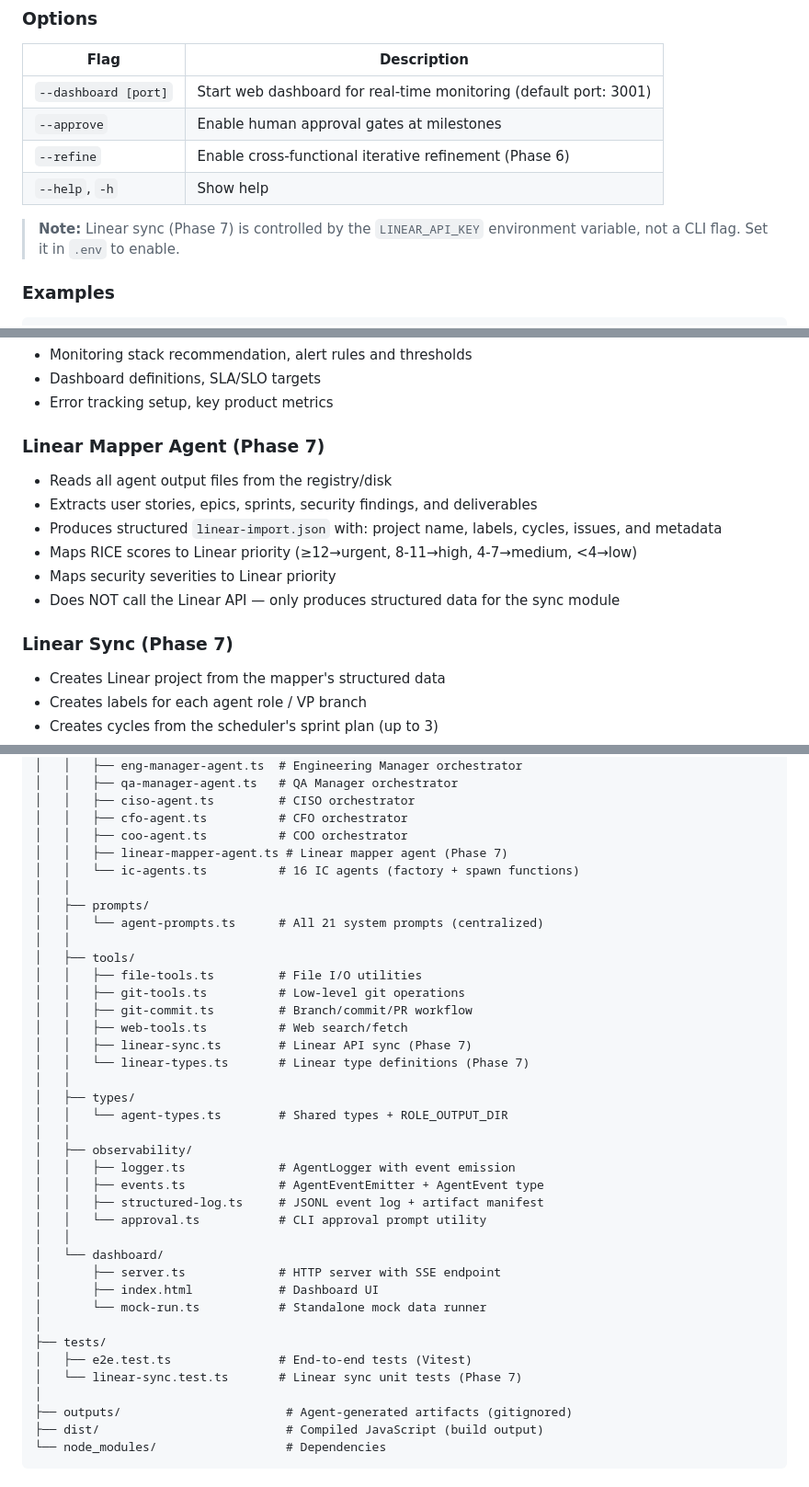
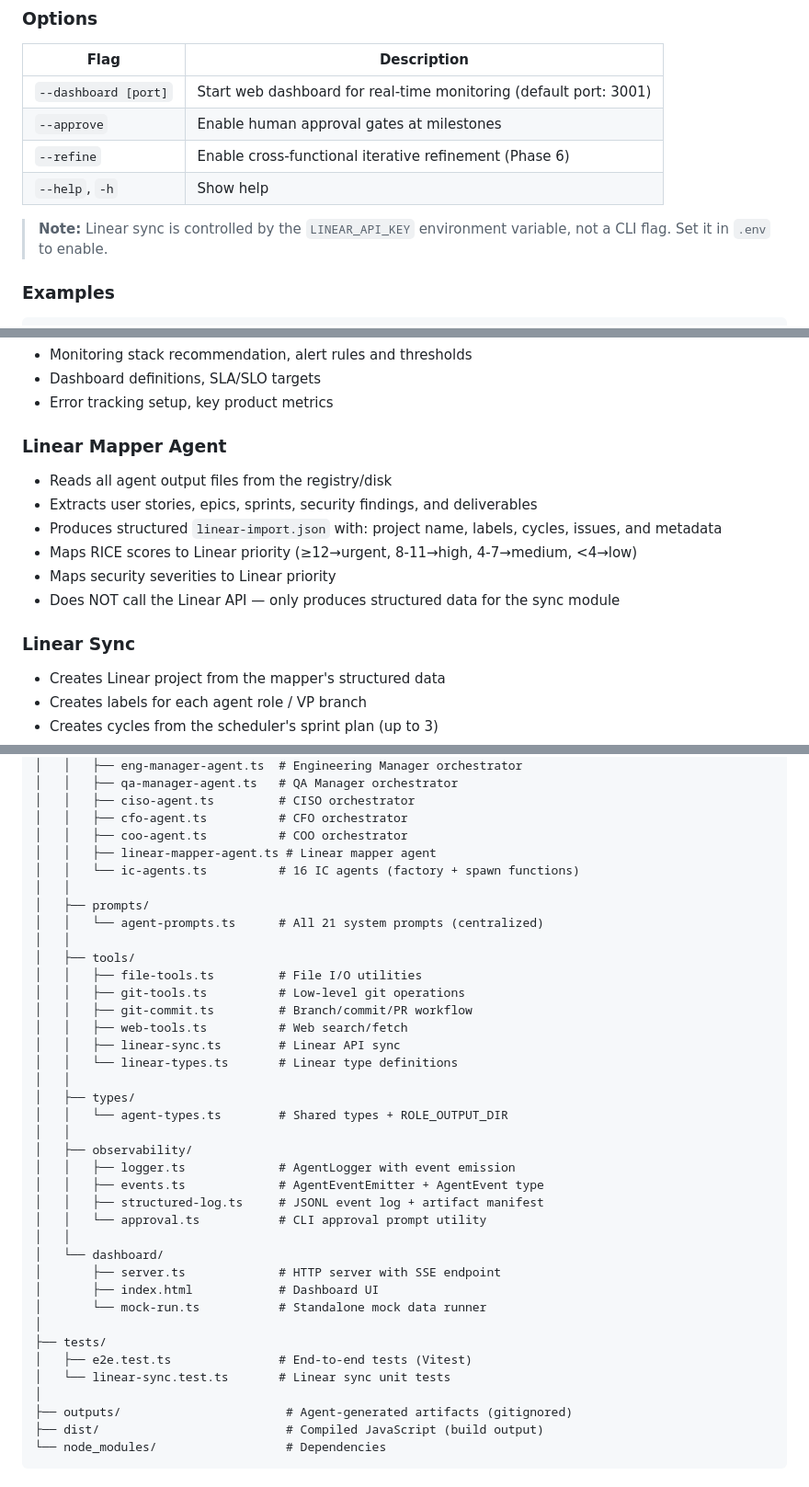
Before and after one commit to aliihtsham-debug/agent-org, a Markdown page: README.md, 3 parts joined by grey strips. Shown at 92% size. Drawn GitHub-style.

```diff
--- a/README.md
+++ b/README.md
@@ -284,7 +284,7 @@ The product idea can be any length. Everything after `src/index.ts` is joined in
 | `--refine` | Enable cross-functional iterative refinement (Phase 6) |
 | `--help`, `-h` | Show help |
 
-> **Note:** Linear sync (Phase 7) is controlled by the `LINEAR_API_KEY` environment variable, not a CLI flag. Set it in `.env` to enable.
+> **Note:** Linear sync is controlled by the `LINEAR_API_KEY` environment variable, not a CLI flag. Set it in `.env` to enable.
 
 ### Examples
 
@@ -560,7 +560,7 @@ Index of all generated artifacts with metadata: `{ role, path, timestamp, sizeBy
 - Dashboard definitions, SLA/SLO targets
 - Error tracking setup, key product metrics
 
-### Linear Mapper Agent (Phase 7)
+### Linear Mapper Agent
 - Reads all agent output files from the registry/disk
 - Extracts user stories, epics, sprints, security findings, and deliverables
 - Produces structured `linear-import.json` with: project name, labels, cycles, issues, and metadata
@@ -568,7 +568,7 @@ Index of all generated artifacts with metadata: `{ role, path, timestamp, sizeBy
 - Maps security severities to Linear priority
 - Does NOT call the Linear API — only produces structured data for the sync module
 
-### Linear Sync (Phase 7)
+### Linear Sync
 - Creates Linear project from the mapper's structured data
 - Creates labels for each agent role / VP branch
 - Creates cycles from the scheduler's sprint plan (up to 3)
@@ -661,7 +661,7 @@ agent-org/
 │   │   ├── ciso-agent.ts         # CISO orchestrator
 │   │   ├── cfo-agent.ts          # CFO orchestrator
 │   │   ├── coo-agent.ts          # COO orchestrator
-│   │   ├── linear-mapper-agent.ts # Linear mapper agent (Phase 7)
+│   │   ├── linear-mapper-agent.ts # Linear mapper agent
 │   │   └── ic-agents.ts          # 16 IC agents (factory + spawn functions)
 │   │
 │   ├── prompts/
@@ -672,8 +672,8 @@ agent-org/
 │   │   ├── git-tools.ts          # Low-level git operations
 │   │   ├── git-commit.ts         # Branch/commit/PR workflow
 │   │   ├── web-tools.ts          # Web search/fetch
-│   │   ├── linear-sync.ts        # Linear API sync (Phase 7)
-│   │   └── linear-types.ts       # Linear type definitions (Phase 7)
+│   │   ├── linear-sync.ts        # Linear API sync
+│   │   └── linear-types.ts       # Linear type definitions
 │   │
 │   ├── types/
 │   │   └── agent-types.ts        # Shared types + ROLE_OUTPUT_DIR
@@ -691,7 +691,7 @@ agent-org/
 │
 ├── tests/
 │   ├── e2e.test.ts               # End-to-end tests (Vitest)
-│   └── linear-sync.test.ts       # Linear sync unit tests (Phase 7)
+│   └── linear-sync.test.ts       # Linear sync unit tests
 │
 ├── outputs/                       # Agent-generated artifacts (gitignored)
 ├── dist/                          # Compiled JavaScript (build output)
```
Also changed, not shown: other parts of README.md (+0 -1 lines).
